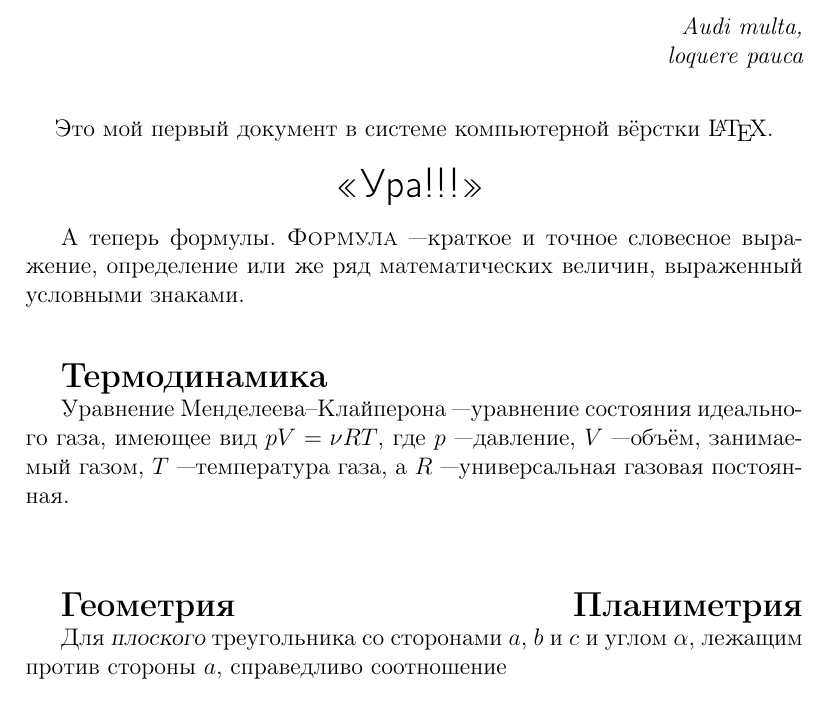
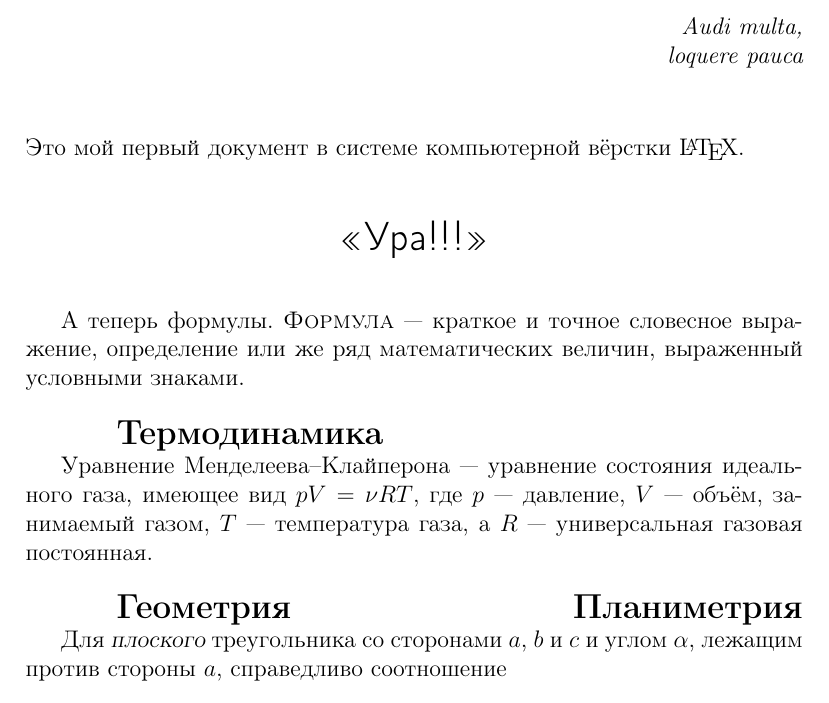
Before and after one commit to DIHT-LaTeX/mipt-latex-fall2018-ksushapolo, a LaTeX document (task1.tex): part of page 1 of 2, cut so that both start at the same text. Compiled offline with pdfLaTeX.

Commit message:
Update task1.tex

```diff
--- a/task1.tex
+++ b/task1.tex
@@ -9,33 +9,26 @@
 \begin{document}
 	\maketitle
 	\begin{flushright}
-	{\itshape Audi multa,\\ loquere pauca}
+		{\itshape Audi multa,\\ loquere pauca}
 	\end{flushright}
-	\hspace{20 pt}
+	\vspace{20pt}
+	Это мой первый документ в системе компьютерной вёрстки \LaTeX.
+	\vspace{20pt}
 	\begin{center}
-	Это мой первый документ в системе компьютерной вёрстки \LaTeX.
+		{\LARGE \sffamily <<Ура!!!>>}
+	\end{center}
+	\vspace{15pt}
 
-	\hspace{20 pt}
+	А теперь формулы. {\scshape Формула}~--- краткое и точное словесное выражение, определение или же ряд математических величин, выраженный условными знаками.
+	\vspace{15pt}
 
-	{\LARGE \sffamily <<Ура!!!>>}
-	\hspace{15 pt}
-	\end{center}
-	\par
+	\hspace{28pt}{\Large \bfseries Термодинамика}
 
-	А теперь формулы. {\scshape Формула}~---краткое и точное словесное выражение, определение или же ряд математических величин, выраженный условными знаками.
-	\hspace{15 pt}
+	Уравнение Менделеева--Клайперона~--- уравнение состояния идеального газа, имеющее вид $pV = \nu RT$, где $p$~--- давление,  $V$~--- объём, занимаемый газом, $T$~--- температура газа, а $R$~--- универсальная газовая постоянная.
+	\vspace{15pt}
 
-	\vspace{28 pt}
+	\hspace{28pt}{\Large \bfseries Геометрия \hfill Планиметрия}
 
-	{\Large \bfseries Термодинамика}
-
-	Уравнение Менделеева--Клайперона~---уравнение состояния идеального газа, имеющее вид $pV = \nu RT$, где $p$~---давление,  $V$~---объём, занимаемый газом, $T$~---температура газа, а $R$~---универсальная газовая постоянная.
-
-	\hspace{15 pt}
-
-	\vspace{28 pt}
-	{\Large \bfseries Геометрия \hfill Планиметрия}
-	\par
 	Для {\slshape плоского} треугольника со сторонами $a$, $b$ и $c$ и углом $\alpha$, лежащим против стороны $a$, справедливо соотношение $$a^2 = b^2 + c^2 - 2bccos\alpha,$$ из которого можно выразить косинус угла треугольника: $$cos\alpha = \frac{b^2+c^2-a^2}{2bc}.$$
 	\par
 	Пусть $p$~---полупериметр треугольника, тогда путём преобразований можно получить, что $$\tg\frac{\alpha}{2} = \sqrt{\frac{(p - b)(p - c)}{p(p - a)}},$$
@@ -44,5 +37,5 @@
 	\begin{flushleft}
-	На сегодня, пожалуй, хватит \ldots Удачи!
+		На сегодня, пожалуй, хватит \ldots Удачи!
 	\end{flushleft}
 
 \end{document}
```
Also changed, not shown: task1.tex (2 more changed lines).
